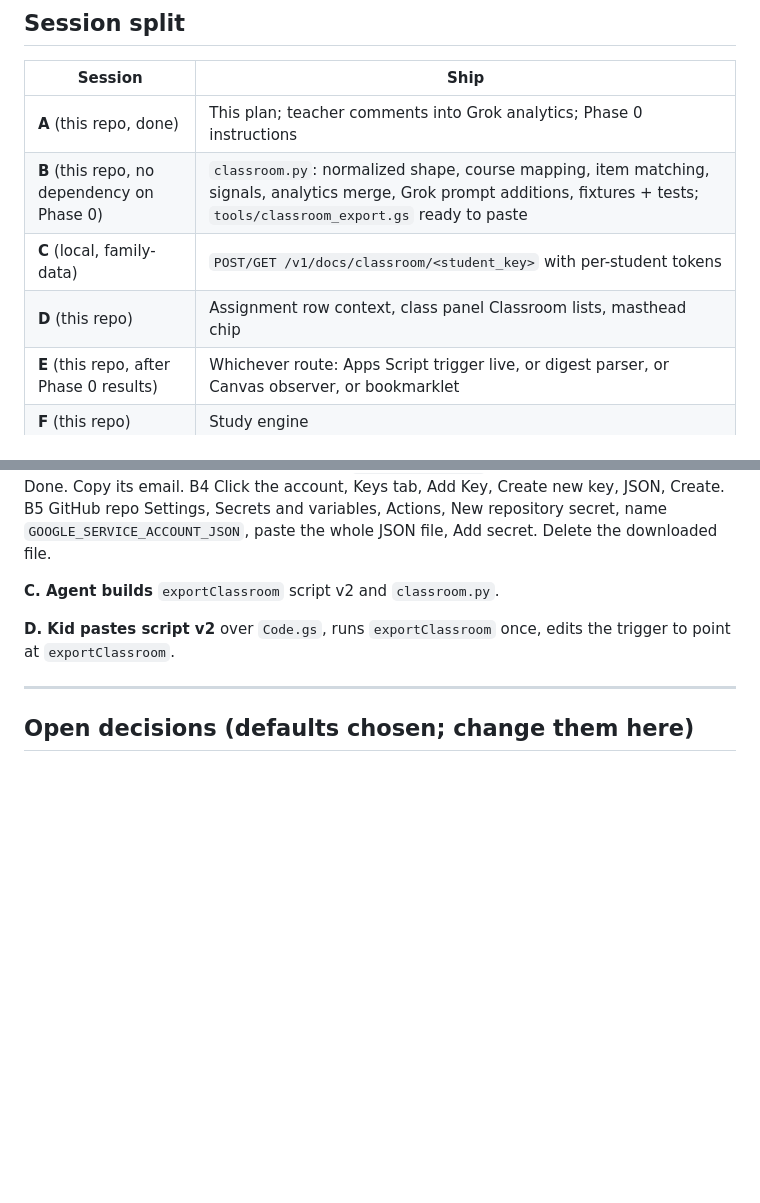
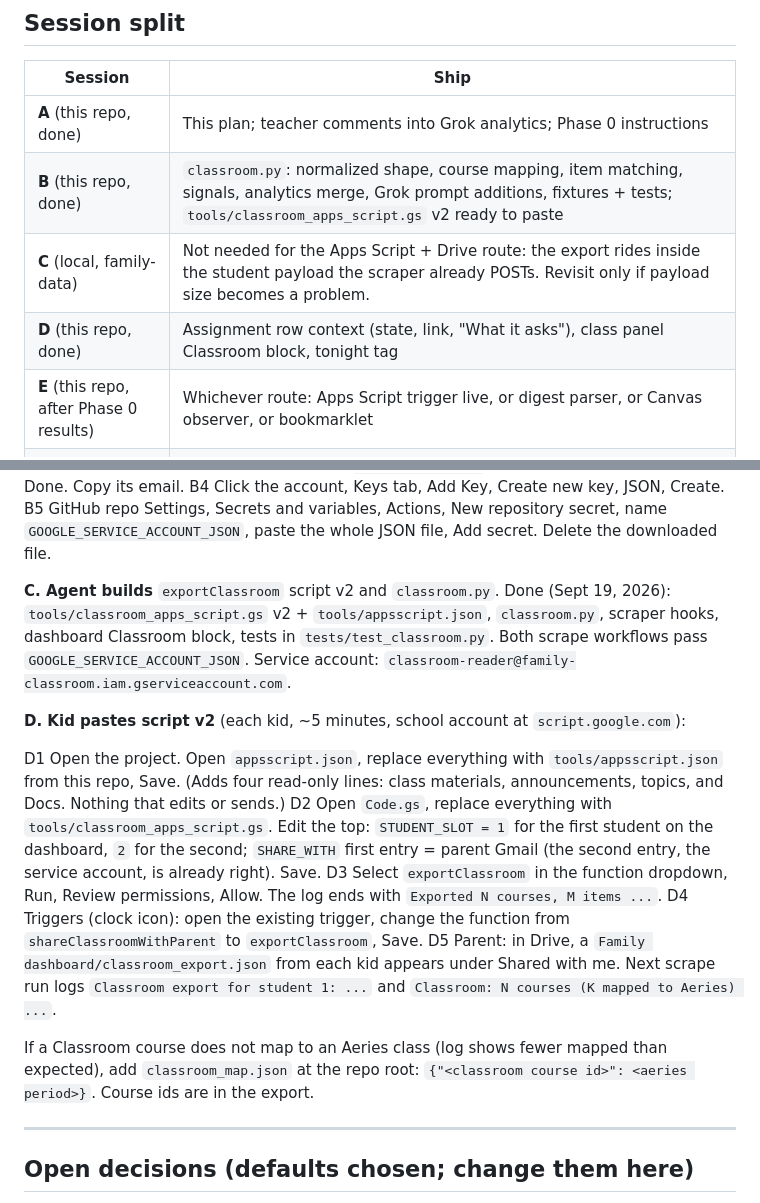
Before and after one commit to davidcasas82/aeries-dashboard, a Markdown page: docs/proactive-study-plan.md, 2 parts joined by grey strips. Rendered like a GitHub page; blank space fills up the shorter version.

Commit message:
Plan: record Part C done, write Part D kid steps
Co-authored-by: David Casas <davidcasas82@users.noreply.github.com>

```diff
--- a/docs/proactive-study-plan.md
+++ b/docs/proactive-study-plan.md
@@ -422,9 +422,9 @@ Classroom routes; plugs into the study engine when built.
 | Session | Ship |
 |---------|------|
 | **A** (this repo, done) | This plan; teacher comments into Grok analytics; Phase 0 instructions |
-| **B** (this repo, no dependency on Phase 0) | `classroom.py`: normalized shape, course mapping, item matching, signals, analytics merge, Grok prompt additions, fixtures + tests; `tools/classroom_export.gs` ready to paste |
-| **C** (local, family-data) | `POST/GET /v1/docs/classroom/<student_key>` with per-student tokens |
-| **D** (this repo) | Assignment row context, class panel Classroom lists, masthead chip |
+| **B** (this repo, done) | `classroom.py`: normalized shape, course mapping, item matching, signals, analytics merge, Grok prompt additions, fixtures + tests; `tools/classroom_apps_script.gs` v2 ready to paste |
+| **C** (local, family-data) | Not needed for the Apps Script + Drive route: the export rides inside the student payload the scraper already POSTs. Revisit only if payload size becomes a problem. |
+| **D** (this repo, done) | Assignment row context (state, link, "What it asks"), class panel Classroom block, tonight tag |
 | **E** (this repo, after Phase 0 results) | Whichever route: Apps Script trigger live, or digest parser, or Canvas observer, or bookmarklet |
 | **F** (this repo) | Study engine |
 | **G** (this repo) | Coach panel and Study tab |
@@ -472,10 +472,35 @@ B5 GitHub repo Settings, Secrets and variables, Actions, New repository
 secret, name `GOOGLE_SERVICE_ACCOUNT_JSON`, paste the whole JSON file,
 Add secret. Delete the downloaded file.
 
-**C. Agent builds** `exportClassroom` script v2 and `classroom.py`.
+**C. Agent builds** `exportClassroom` script v2 and `classroom.py`. Done
+(Sept 19, 2026): `tools/classroom_apps_script.gs` v2 + `tools/appsscript.json`,
+`classroom.py`, scraper hooks, dashboard Classroom block, tests in
+`tests/test_classroom.py`. Both scrape workflows pass
+`GOOGLE_SERVICE_ACCOUNT_JSON`. Service account:
+`classroom-reader@family-classroom.iam.gserviceaccount.com`.
 
-**D. Kid pastes script v2** over `Code.gs`, runs `exportClassroom` once,
-edits the trigger to point at `exportClassroom`.
+**D. Kid pastes script v2** (each kid, ~5 minutes, school account at
+`script.google.com`):
+
+D1 Open the project. Open `appsscript.json`, replace everything with
+`tools/appsscript.json` from this repo, Save. (Adds four read-only lines:
+class materials, announcements, topics, and Docs. Nothing that edits or
+sends.)
+D2 Open `Code.gs`, replace everything with `tools/classroom_apps_script.gs`.
+Edit the top: `STUDENT_SLOT = 1` for the first student on the dashboard,
+`2` for the second; `SHARE_WITH` first entry = parent Gmail (the second
+entry, the service account, is already right). Save.
+D3 Select `exportClassroom` in the function dropdown, Run, Review
+permissions, Allow. The log ends with `Exported N courses, M items ...`.
+D4 Triggers (clock icon): open the existing trigger, change the function
+from `shareClassroomWithParent` to `exportClassroom`, Save.
+D5 Parent: in Drive, a `Family dashboard/classroom_export.json` from each
+kid appears under Shared with me. Next scrape run logs `Classroom export
+for student 1: ...` and `Classroom: N courses (K mapped to Aeries) ...`.
+
+If a Classroom course does not map to an Aeries class (log shows fewer
+mapped than expected), add `classroom_map.json` at the repo root:
+`{"<classroom course id>": <aeries period>}`. Course ids are in the export.
 
 ---
 
```
